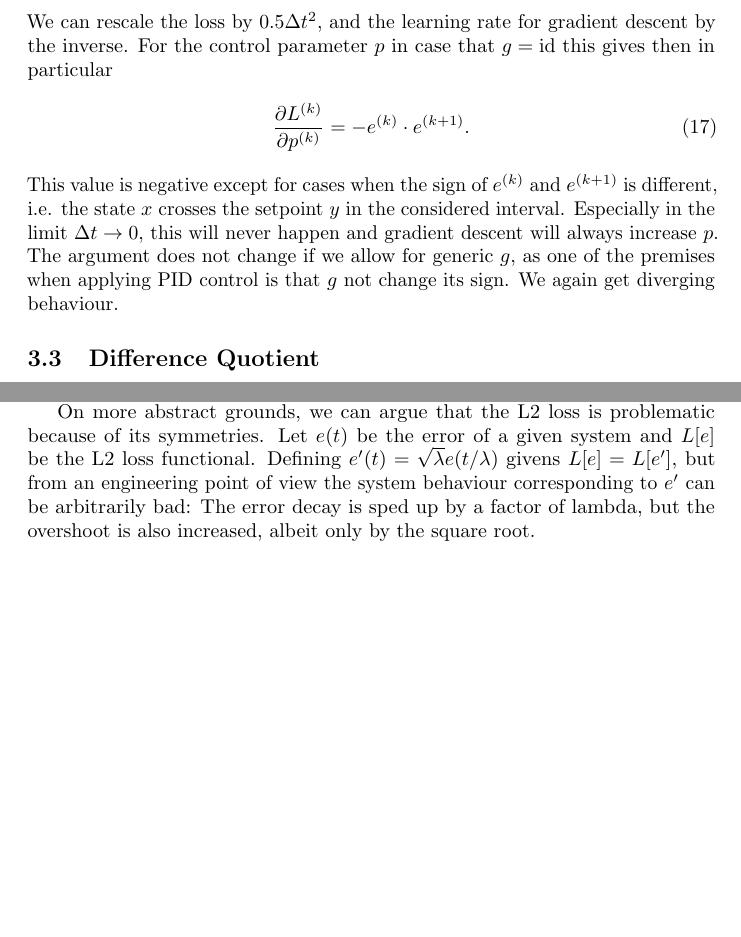
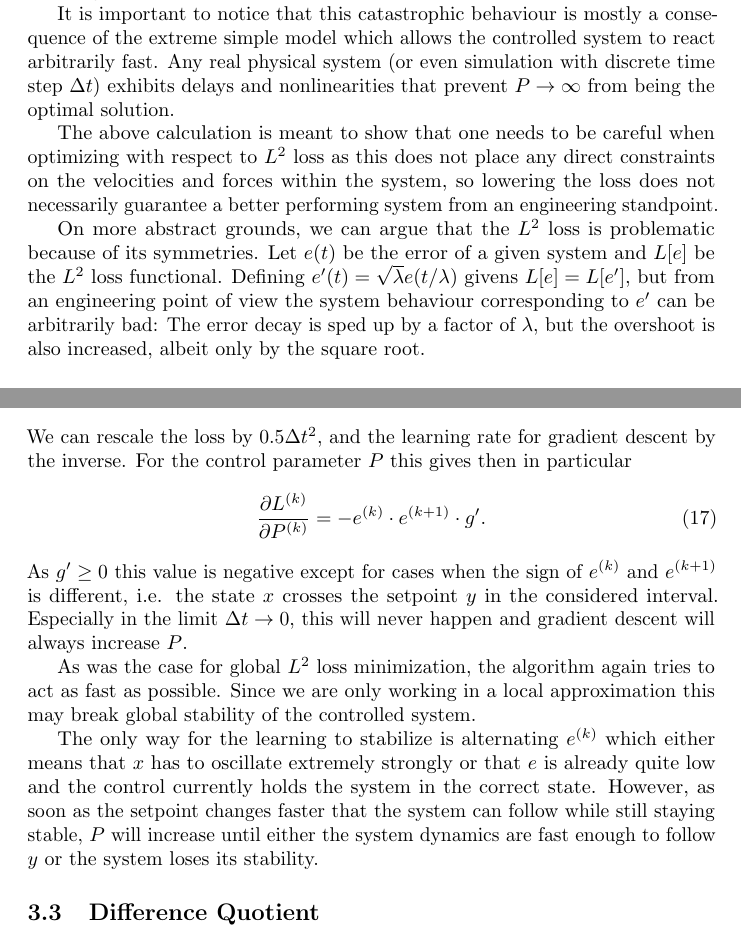
Before and after one commit to SucreRouge/neural-control-1, a LaTeX document (latex/report.tex): two parts of pages 6 and 9 of 12 before the commit and two parts of pages 5 and 6 of 12 after it, joined at a grey line, cut at the place of the change, the shorter picture padded with empty space. Compiled offline with pdfLaTeX.

Commit message:
text fixes

```diff
--- a/latex/report.tex
+++ b/latex/report.tex
@@ -177,7 +178,23 @@
     The value $\gamma$ does not depend on $P$, so the loss is
     monotonically decreasing in $P$, meaning that the optimal value is $P \rightarrow \infty$.
 
-    % Discussion here or later???
+    It is important to notice that this catastrophic behaviour is mostly a consequence of the
+    extreme simple model which allows the controlled system to react arbitrarily fast. Any
+    real physical system (or even simulation with discrete time step $\Delta t$) exhibits
+    delays and nonlinearities that prevent $P \rightarrow \infty$ from being the optimal
+    solution.
+
+    The above calculation is meant to show that one needs to be careful when optimizing
+    with respect to $L^2$ loss as this does not place any direct constraints on the
+    velocities and forces within the system, so lowering the loss does not necessarily
+    guarantee a better performing system from an engineering standpoint.
+
+    On more abstract grounds, we can argue that the $L^2$ loss is problematic because of its symmetries. Let $\error(t)$ be
+    the error of a given system and $\loss[\error]$ be the $L^2$ loss functional. Defining
+    $\error^\prime(t) = \sqrt{\lambda} \error(t/\lambda)$ givens $\loss[\error] = \loss[\error^\prime]$, but from an
+    engineering point of view the system behaviour corresponding to $\error^\prime$ can be arbitrarily bad: The error
+    decay is sped up by a factor of $\lambda$, but the overshoot is also increased, albeit only by the square root.
+
 
 
   \subsection{Local Loss Minimization}
@@ -213,15 +229,26 @@
                                               \cdot \pdiv{\att{\control}{k}}{\att{w_i}{k}}.
     \end{align}
     We can rescale the loss by $0.5 \Delta t^2$, and the learning rate for gradient descent by the inverse.
-    For the control parameter $p$ in case that $g = \mathrm{id}$ this gives then in particular
+    For the control parameter $P$ this gives then in particular
     \begin{align}
-        \pdiv{\att{L}{k}}{\att{p}{k}} = - \att{\error}{k} \cdot \att{\error}{k+1}. \label{eq:diverging_p_local}
+        \pdiv{\att{L}{k}}{\att{P}{k}} = - \att{\error}{k} \cdot \att{\error}{k+1} \cdot g^\prime. \label{eq:diverging_p_local}
     \end{align}
-    This value is negative except for cases when the sign of $\att{\error}{k}$ and $\att{\error}{k+1}$ is different,
+    As $g^\prime \geq 0$ this value is negative except for cases when the sign of
+    $\att{\error}{k}$ and $\att{\error}{k+1}$ is different,
     i.e. the state $\state$ crosses the setpoint $\setpoint$ in the considered interval.
     Especially in the limit $\Delta t \rightarrow 0$, this will never happen and gradient descent will
-    always increase $p$. The argument does not change if we allow for generic $g$, as one of the premises when applying
-    PID control is that $g$ not change its sign. We again get diverging behaviour.
+    always increase $P$.
+
+    As was the case for global $L^2$ loss minimization, the algorithm again tries to act as fast as possible.
+    Since we are only working in a local approximation this may break global stability of the controlled
+    system.
+
+    The only way for the learning to stabilize is alternating $\att{\error}{k}$ which either means
+    that $\state$ has to oscillate extremely strongly or that $\error$ is already quite low and
+    the control currently holds the system in the correct state. However, as soon as the setpoint
+    changes faster that the system can follow while still staying stable, $P$ will increase until
+    either the system dynamics are fast enough to follow $\setpoint$ or the system loses its stability.
+
 
 
   \subsection{Difference Quotient}
@@ -323,12 +350,6 @@
     This shows that the local optimization of the L2 loss (which in itself is already questionable, as per
     section \ref{sq:L2Loss}) does not provide a way to get a stable system.
 
-    On more abstract grounds, we can argue that the L2 loss is problematic because of its symmetries. Let $\error(t)$ be
-    the error of a given system and $\loss[\error]$ be the L2 loss functional. Defining
-    $\error^\prime(t) = \sqrt{\lambda} \error(t/\lambda)$ givens $\loss[\error] = \loss[\error^\prime]$, but from an
-    engineering point of view the system behaviour corresponding to $\error^\prime$ can be arbitrarily bad: The error
-    decay is sped up by a factor of lambda, but the overshoot is also increased, albeit only by the square root.
-
     %%%%%%%%%%%%%%%%%%%%%%%%%%%%%%%%%%%%%%%%%%%%%%%%%%%%%%%%%%%%%%%%%%%%%%%%%%%%
     %                       Lyapunov Argument
     %%%%%%%%%%%%%%%%%%%%%%%%%%%%%%%%%%%%%%%%%%%%%%%%%%%%%%%%%%%%%%%%%%%%%%%%%%%%
```
Also changed, not shown: latex/report.tex (26 more changed lines).
